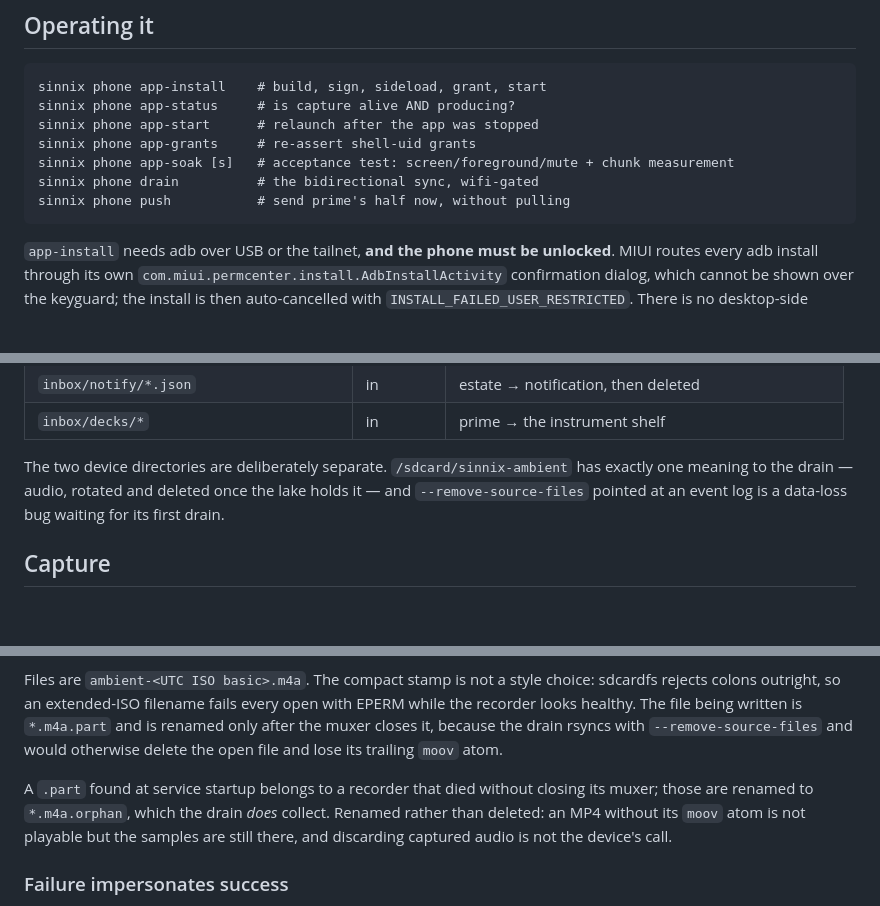
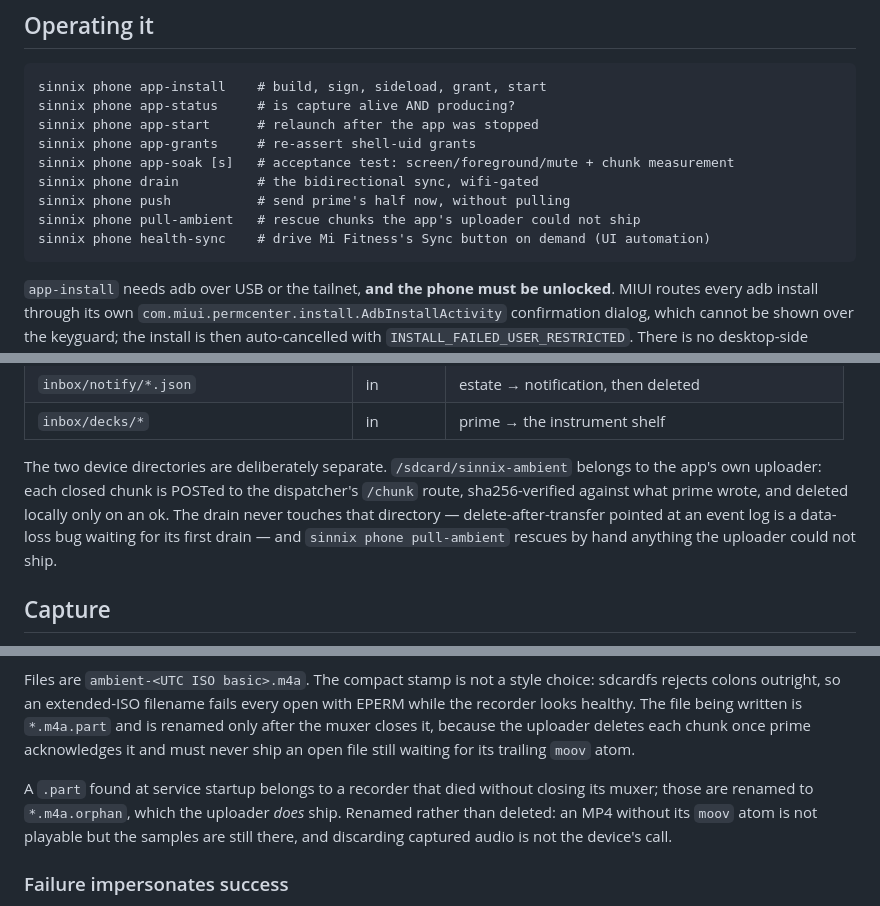
Before and after one commit to Sinity/sinnix, a Markdown page: docs/phone.md, 3 parts joined by grey strips. GitHub-like rendering; blank space fills up the shorter version.

Commit message:
docs(phone): the ambient lane is app-uploaded now, not drain-rsynced
Problem: docs/phone.md still described the pre-2026-08-17 transport: the
contracts table routed ambient-*.m4a through the drain, and two paragraphs
justified the .part rename and the sinnix-ambient directory split by the
drain's --remove-source-files rsync, which no longer exists.

What changed: the table row and both paragraphs now describe the real path
(AmbientService -> ChunkUploader POST to the dispatcher's /chunk route,
sha256-verified, delete-on-ack; .orphan files ship the same way), and the
operator command block gains pull-ambient and health-sync, which existed in
the script but not the doc.

Co-Authored-By: Claude <noreply@anthropic.com>
Co-Authored-By: Claude Opus 5 (1M context) <noreply@anthropic.com>
Claude-Session: https://claude.ai/code/session_01EG9zpEWewrYrGPj62NTwgV

````diff
--- a/docs/phone.md
+++ b/docs/phone.md
@@ -91,6 +91,8 @@ sinnix phone app-grants     # re-assert shell-uid grants
 sinnix phone app-soak [s]   # acceptance test: screen/foreground/mute + chunk measurement
 sinnix phone drain          # the bidirectional sync, wifi-gated
 sinnix phone push           # send prime's half now, without pulling
+sinnix phone pull-ambient   # rescue chunks the app's uploader could not ship
+sinnix phone health-sync    # drive Mi Fitness's Sync button on demand (UI automation)
 ```
 
 `app-install` needs adb over USB or the tailnet, **and the phone must be
@@ -160,9 +162,12 @@ lie.
 | `inbox/decks/*`                           | in        | prime → the instrument shelf                        |
 
 The two device directories are deliberately separate. `/sdcard/sinnix-ambient`
-has exactly one meaning to the drain — audio, rotated and deleted once the lake
-holds it — and `--remove-source-files` pointed at an event log is a data-loss
-bug waiting for its first drain.
+belongs to the app's own uploader: each closed chunk is POSTed to the
+dispatcher's `/chunk` route, sha256-verified against what prime wrote, and
+deleted locally only on an ok. The drain never touches that directory —
+delete-after-transfer pointed at an event log is a data-loss bug waiting for
+its first drain — and `sinnix phone pull-ambient` rescues by hand anything the
+uploader could not ship.
 
 ## Capture
 
@@ -185,12 +190,12 @@ Files are `ambient-<UTC ISO basic>.m4a`. The compact stamp is not a style
 choice: sdcardfs rejects colons outright, so an extended-ISO filename fails
 every open with EPERM while the recorder looks healthy. The file being written
 is `*.m4a.part` and is renamed only after the muxer closes it, because the
-drain rsyncs with `--remove-source-files` and would otherwise delete the open
-file and lose its trailing `moov` atom.
+uploader deletes each chunk once prime acknowledges it and must never ship an
+open file still waiting for its trailing `moov` atom.
 
 A `.part` found at service startup belongs to a recorder that died without
-closing its muxer; those are renamed to `*.m4a.orphan`, which the drain _does_
-collect. Renamed rather than deleted: an MP4 without its `moov` atom is not
+closing its muxer; those are renamed to `*.m4a.orphan`, which the uploader
+_does_ ship. Renamed rather than deleted: an MP4 without its `moov` atom is not
 playable but the samples are still there, and discarding captured audio is not
 the device's call.
 
````
Also changed, not shown: other parts of docs/phone.md (+1 -1 lines).
